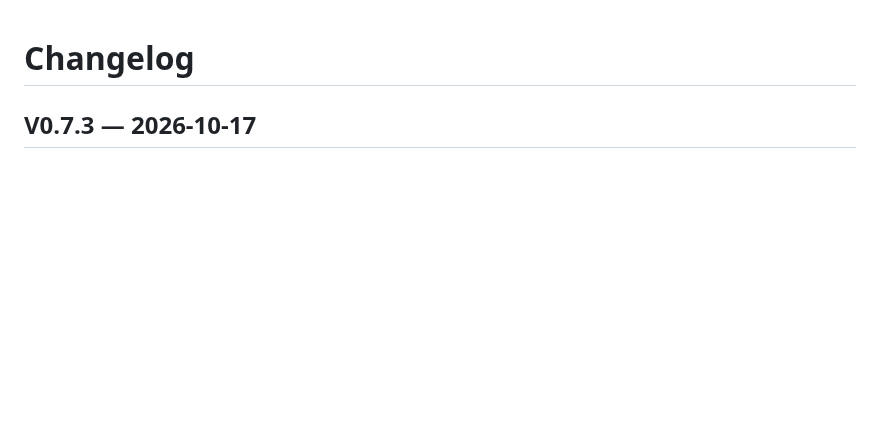
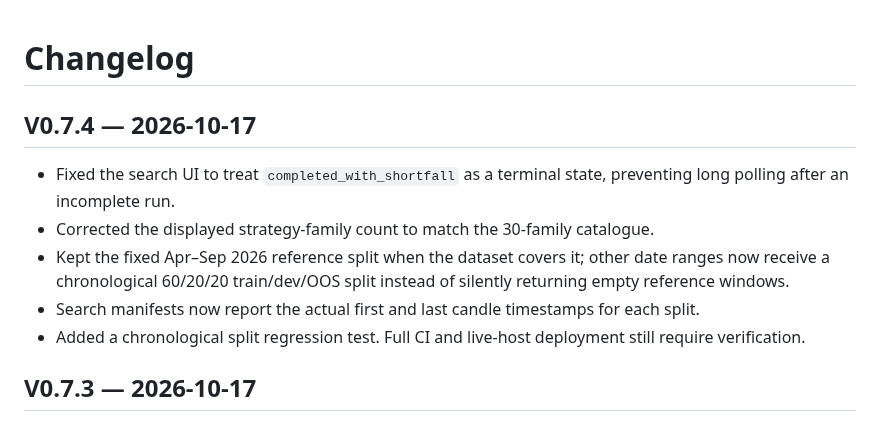
Before and after one commit to abkcex-lgtm/Strategy-foundry, a Markdown page: CHANGELOG.md, the part around the change. GitHub-like rendering; blank space fills up the shorter version.

Commit message:
Document 0.7.4 search and data split fixes

```diff
--- a/CHANGELOG.md
+++ b/CHANGELOG.md
@@ -1,4 +1,13 @@
 # Changelog
+
+## V0.7.4 — 2026-10-17
+
+- Fixed the search UI to treat `completed_with_shortfall` as a terminal state, preventing long polling after an incomplete run.
+- Corrected the displayed strategy-family count to match the 30-family catalogue.
+- Kept the fixed Apr–Sep 2026 reference split when the dataset covers it; other date ranges now receive a chronological 60/20/20 train/dev/OOS split instead of silently returning empty reference windows.
+- Search manifests now report the actual first and last candle timestamps for each split.
+- Added a chronological split regression test. Full CI and live-host deployment still require verification.
+
 
 ## V0.7.3 — 2026-10-17
 
```
